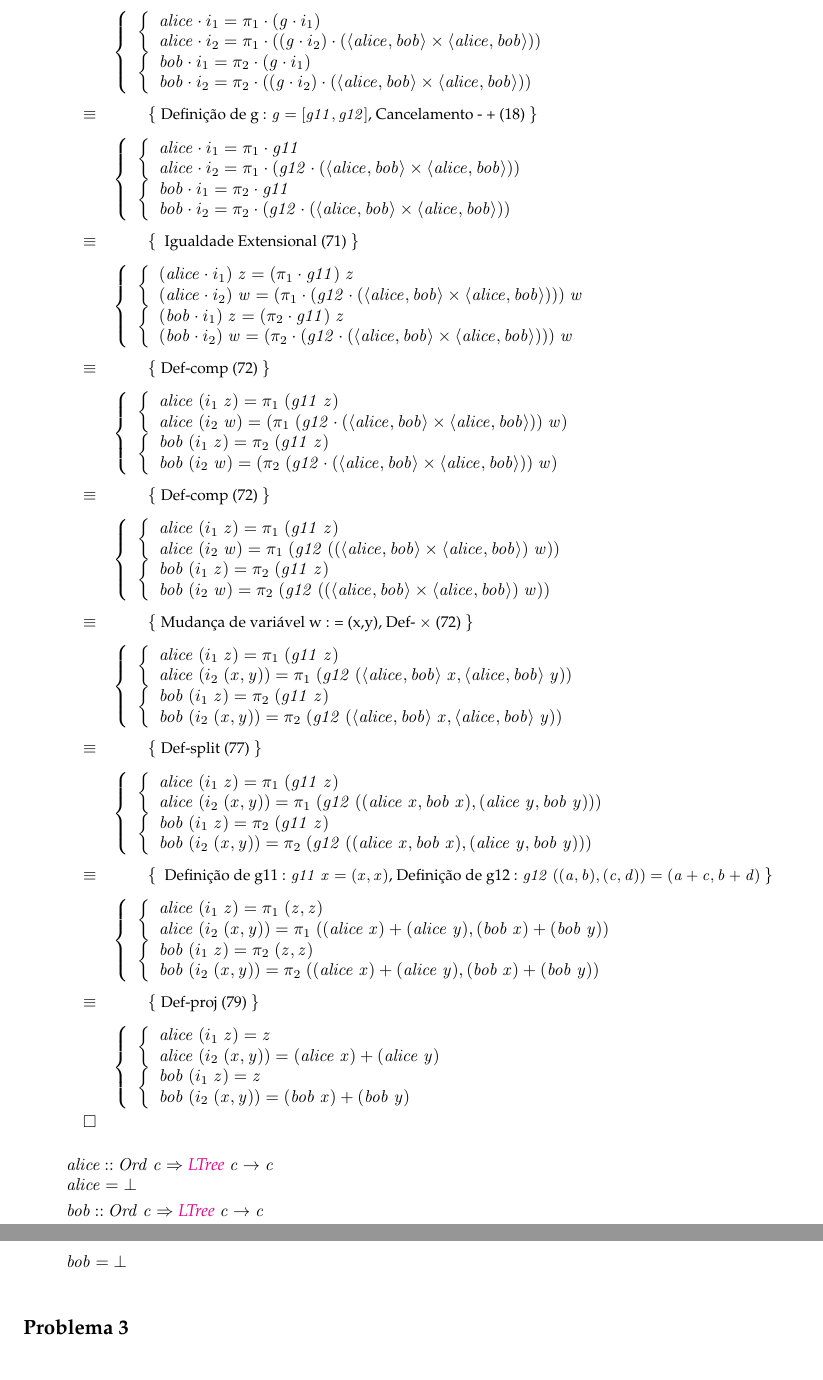
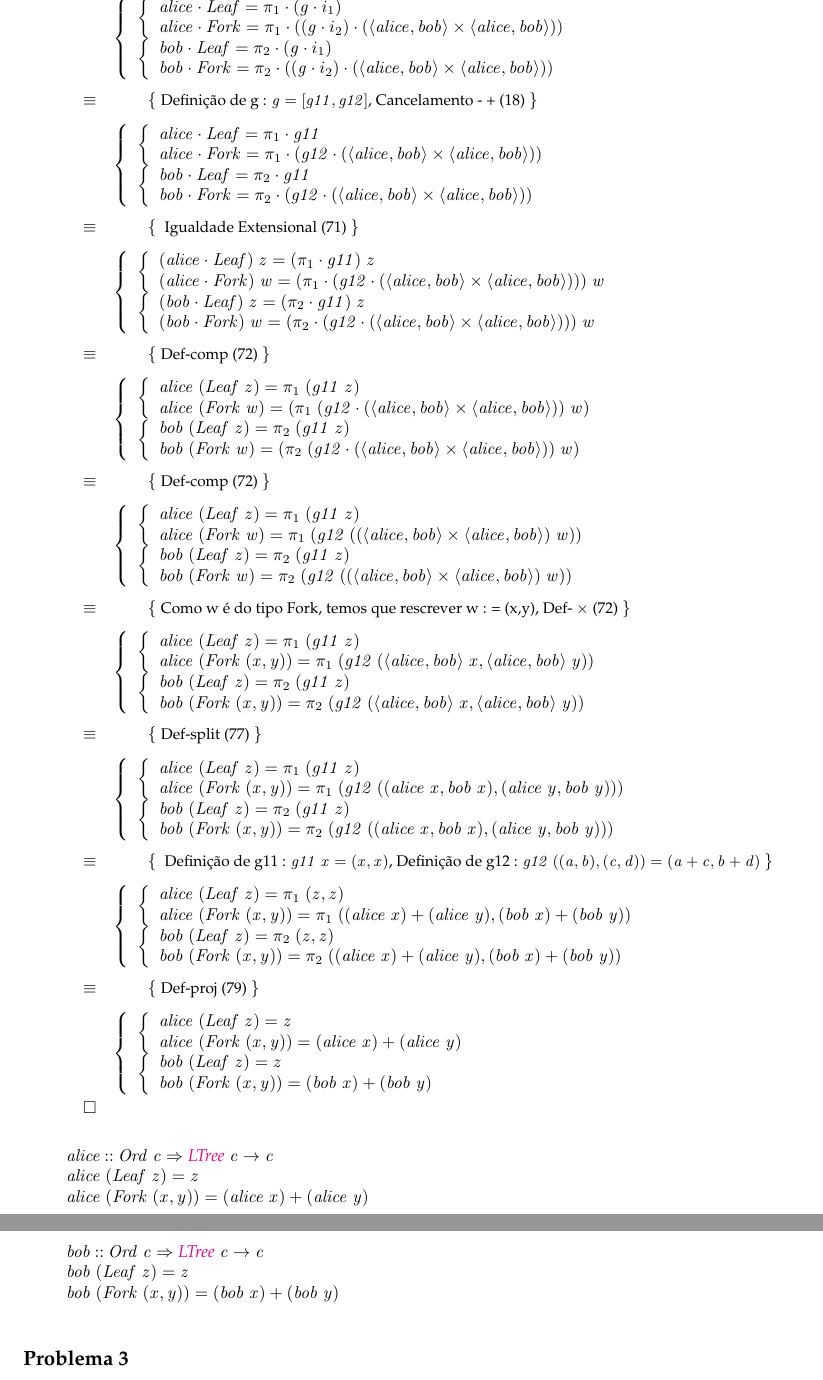
Before and after one commit to pestana1213/cp2122, a LaTeX document (cp2122t/cp2122t.tex): two parts of pages 17 and 18 of 22, joined at a grey line, cut so that both start at the same text. Compiled offline with pdfLaTeX.

Commit message:
Add files via upload

```diff
--- a/cp2122t/cp2122t.tex
+++ b/cp2122t/cp2122t.tex
@@ -1547,38 +1549,36 @@ Assim sendo,
-     \just\equiv{ Assoc - comp (2)}
-     %
-          \ensuremath{\begin{lcbr}\begin{lcbr}\Varid{alice}\comp i_1\mathrel{=}\p1\comp (\Varid{g}\comp i_1)\\\Varid{alice}\comp i_2\mathrel{=}\p1\comp ((\Varid{g}\comp i_2)\comp (\conj{\Varid{alice}}{\Varid{bob}}\times\conj{\Varid{alice}}{\Varid{bob}}))\end{lcbr}\\\begin{lcbr}\Varid{bob}\comp i_1\mathrel{=}\p2\comp (\Varid{g}\comp i_1)\\\Varid{bob}\comp i_2\mathrel{=}\p2\comp ((\Varid{g}\comp i_2)\comp (\conj{\Varid{alice}}{\Varid{bob}}\times\conj{\Varid{alice}}{\Varid{bob}}))\end{lcbr}\end{lcbr}}
+          \ensuremath{\begin{lcbr}\begin{lcbr}\Varid{alice}\comp \Conid{Leaf}\mathrel{=}\p1\comp (\Varid{g}\comp i_1)\\\Varid{alice}\comp \Conid{Fork}\mathrel{=}\p1\comp ((\Varid{g}\comp i_2)\comp (\conj{\Varid{alice}}{\Varid{bob}}\times\conj{\Varid{alice}}{\Varid{bob}}))\end{lcbr}\\\begin{lcbr}\Varid{bob}\comp \Conid{Leaf}\mathrel{=}\p2\comp (\Varid{g}\comp i_1)\\\Varid{bob}\comp \Conid{Fork}\mathrel{=}\p2\comp ((\Varid{g}\comp i_2)\comp (\conj{\Varid{alice}}{\Varid{bob}}\times\conj{\Varid{alice}}{\Varid{bob}}))\end{lcbr}\end{lcbr}}
      %
      \just\equiv{Definição de g : \ensuremath{\Varid{g}\mathrel{=}\alt{\Varid{g11}}{\Varid{g12}}}, Cancelamento - + (18)}
      %
-          \ensuremath{\begin{lcbr}\begin{lcbr}\Varid{alice}\comp i_1\mathrel{=}\p1\comp \Varid{g11}\\\Varid{alice}\comp i_2\mathrel{=}\p1\comp (\Varid{g12}\comp (\conj{\Varid{alice}}{\Varid{bob}}\times\conj{\Varid{alice}}{\Varid{bob}}))\end{lcbr}\\\begin{lcbr}\Varid{bob}\comp i_1\mathrel{=}\p2\comp \Varid{g11}\\\Varid{bob}\comp i_2\mathrel{=}\p2\comp (\Varid{g12}\comp (\conj{\Varid{alice}}{\Varid{bob}}\times\conj{\Varid{alice}}{\Varid{bob}}))\end{lcbr}\end{lcbr}}
+          \ensuremath{\begin{lcbr}\begin{lcbr}\Varid{alice}\comp \Conid{Leaf}\mathrel{=}\p1\comp \Varid{g11}\\\Varid{alice}\comp \Conid{Fork}\mathrel{=}\p1\comp (\Varid{g12}\comp (\conj{\Varid{alice}}{\Varid{bob}}\times\conj{\Varid{alice}}{\Varid{bob}}))\end{lcbr}\\\begin{lcbr}\Varid{bob}\comp \Conid{Leaf}\mathrel{=}\p2\comp \Varid{g11}\\\Varid{bob}\comp \Conid{Fork}\mathrel{=}\p2\comp (\Varid{g12}\comp (\conj{\Varid{alice}}{\Varid{bob}}\times\conj{\Varid{alice}}{\Varid{bob}}))\end{lcbr}\end{lcbr}}
      %
      \just\equiv{ Igualdade Extensional (71)}
      %
-          \ensuremath{\begin{lcbr}\begin{lcbr}(\Varid{alice}\comp i_1)\;\Varid{z}\mathrel{=}(\p1\comp \Varid{g11})\;\Varid{z}\\(\Varid{alice}\comp i_2)\;\Varid{w}\mathrel{=}(\p1\comp (\Varid{g12}\comp (\conj{\Varid{alice}}{\Varid{bob}}\times\conj{\Varid{alice}}{\Varid{bob}})))\;\Varid{w}\end{lcbr}\\\begin{lcbr}(\Varid{bob}\comp i_1)\;\Varid{z}\mathrel{=}(\p2\comp \Varid{g11})\;\Varid{z}\\(\Varid{bob}\comp i_2)\;\Varid{w}\mathrel{=}(\p2\comp (\Varid{g12}\comp (\conj{\Varid{alice}}{\Varid{bob}}\times\conj{\Varid{alice}}{\Varid{bob}})))\;\Varid{w}\end{lcbr}\end{lcbr}}
+          \ensuremath{\begin{lcbr}\begin{lcbr}(\Varid{alice}\comp \Conid{Leaf})\;\Varid{z}\mathrel{=}(\p1\comp \Varid{g11})\;\Varid{z}\\(\Varid{alice}\comp \Conid{Fork})\;\Varid{w}\mathrel{=}(\p1\comp (\Varid{g12}\comp (\conj{\Varid{alice}}{\Varid{bob}}\times\conj{\Varid{alice}}{\Varid{bob}})))\;\Varid{w}\end{lcbr}\\\begin{lcbr}(\Varid{bob}\comp \Conid{Leaf})\;\Varid{z}\mathrel{=}(\p2\comp \Varid{g11})\;\Varid{z}\\(\Varid{bob}\comp \Conid{Fork})\;\Varid{w}\mathrel{=}(\p2\comp (\Varid{g12}\comp (\conj{\Varid{alice}}{\Varid{bob}}\times\conj{\Varid{alice}}{\Varid{bob}})))\;\Varid{w}\end{lcbr}\end{lcbr}}
      %
      \just\equiv{Def-comp (72)}
      %
-          \ensuremath{\begin{lcbr}\begin{lcbr}\Varid{alice}\;(i_1\;\Varid{z})\mathrel{=}\p1\;(\Varid{g11}\;\Varid{z})\\\Varid{alice}\;(i_2\;\Varid{w})\mathrel{=}(\p1\;(\Varid{g12}\comp (\conj{\Varid{alice}}{\Varid{bob}}\times\conj{\Varid{alice}}{\Varid{bob}}))\;\Varid{w})\end{lcbr}\\\begin{lcbr}\Varid{bob}\;(i_1\;\Varid{z})\mathrel{=}\p2\;(\Varid{g11}\;\Varid{z})\\\Varid{bob}\;(i_2\;\Varid{w})\mathrel{=}(\p2\;(\Varid{g12}\comp (\conj{\Varid{alice}}{\Varid{bob}}\times\conj{\Varid{alice}}{\Varid{bob}}))\;\Varid{w})\end{lcbr}\end{lcbr}}
+          \ensuremath{\begin{lcbr}\begin{lcbr}\Varid{alice}\;(\Conid{Leaf}\;\Varid{z})\mathrel{=}\p1\;(\Varid{g11}\;\Varid{z})\\\Varid{alice}\;(\Conid{Fork}\;\Varid{w})\mathrel{=}(\p1\;(\Varid{g12}\comp (\conj{\Varid{alice}}{\Varid{bob}}\times\conj{\Varid{alice}}{\Varid{bob}}))\;\Varid{w})\end{lcbr}\\\begin{lcbr}\Varid{bob}\;(\Conid{Leaf}\;\Varid{z})\mathrel{=}\p2\;(\Varid{g11}\;\Varid{z})\\\Varid{bob}\;(\Conid{Fork}\;\Varid{w})\mathrel{=}(\p2\;(\Varid{g12}\comp (\conj{\Varid{alice}}{\Varid{bob}}\times\conj{\Varid{alice}}{\Varid{bob}}))\;\Varid{w})\end{lcbr}\end{lcbr}}
      %
      \just\equiv{Def-comp (72)}
      %
-          \ensuremath{\begin{lcbr}\begin{lcbr}\Varid{alice}\;(i_1\;\Varid{z})\mathrel{=}\p1\;(\Varid{g11}\;\Varid{z})\\\Varid{alice}\;(i_2\;\Varid{w})\mathrel{=}\p1\;(\Varid{g12}\;((\conj{\Varid{alice}}{\Varid{bob}}\times\conj{\Varid{alice}}{\Varid{bob}})\;\Varid{w}))\end{lcbr}\\\begin{lcbr}\Varid{bob}\;(i_1\;\Varid{z})\mathrel{=}\p2\;(\Varid{g11}\;\Varid{z})\\\Varid{bob}\;(i_2\;\Varid{w})\mathrel{=}\p2\;(\Varid{g12}\;((\conj{\Varid{alice}}{\Varid{bob}}\times\conj{\Varid{alice}}{\Varid{bob}})\;\Varid{w}))\end{lcbr}\end{lcbr}}
-     %
-     \just\equiv{Mudança de variável w : = (x,y), Def- \ensuremath{\times} (72)}
-     %
-          \ensuremath{\begin{lcbr}\begin{lcbr}\Varid{alice}\;(i_1\;\Varid{z})\mathrel{=}\p1\;(\Varid{g11}\;\Varid{z})\\\Varid{alice}\;(i_2\;(\Varid{x},\Varid{y}))\mathrel{=}\p1\;(\Varid{g12}\;(\conj{\Varid{alice}}{\Varid{bob}}\;\Varid{x},\conj{\Varid{alice}}{\Varid{bob}}\;\Varid{y}))\end{lcbr}\\\begin{lcbr}\Varid{bob}\;(i_1\;\Varid{z})\mathrel{=}\p2\;(\Varid{g11}\;\Varid{z})\\\Varid{bob}\;(i_2\;(\Varid{x},\Varid{y}))\mathrel{=}\p2\;(\Varid{g12}\;(\conj{\Varid{alice}}{\Varid{bob}}\;\Varid{x},\conj{\Varid{alice}}{\Varid{bob}}\;\Varid{y}))\end{lcbr}\end{lcbr}}
+          \ensuremath{\begin{lcbr}\begin{lcbr}\Varid{alice}\;(\Conid{Leaf}\;\Varid{z})\mathrel{=}\p1\;(\Varid{g11}\;\Varid{z})\\\Varid{alice}\;(\Conid{Fork}\;\Varid{w})\mathrel{=}\p1\;(\Varid{g12}\;((\conj{\Varid{alice}}{\Varid{bob}}\times\conj{\Varid{alice}}{\Varid{bob}})\;\Varid{w}))\end{lcbr}\\\begin{lcbr}\Varid{bob}\;(\Conid{Leaf}\;\Varid{z})\mathrel{=}\p2\;(\Varid{g11}\;\Varid{z})\\\Varid{bob}\;(\Conid{Fork}\;\Varid{w})\mathrel{=}\p2\;(\Varid{g12}\;((\conj{\Varid{alice}}{\Varid{bob}}\times\conj{\Varid{alice}}{\Varid{bob}})\;\Varid{w}))\end{lcbr}\end{lcbr}}
+     %
+     \just\equiv{Como w é do tipo Fork, temos que rescrever w : = (x,y), Def- \ensuremath{\times} (72)}
+     %
+          \ensuremath{\begin{lcbr}\begin{lcbr}\Varid{alice}\;(\Conid{Leaf}\;\Varid{z})\mathrel{=}\p1\;(\Varid{g11}\;\Varid{z})\\\Varid{alice}\;(\Conid{Fork}\;(\Varid{x},\Varid{y}))\mathrel{=}\p1\;(\Varid{g12}\;(\conj{\Varid{alice}}{\Varid{bob}}\;\Varid{x},\conj{\Varid{alice}}{\Varid{bob}}\;\Varid{y}))\end{lcbr}\\\begin{lcbr}\Varid{bob}\;(\Conid{Leaf}\;\Varid{z})\mathrel{=}\p2\;(\Varid{g11}\;\Varid{z})\\\Varid{bob}\;(\Conid{Fork}\;(\Varid{x},\Varid{y}))\mathrel{=}\p2\;(\Varid{g12}\;(\conj{\Varid{alice}}{\Varid{bob}}\;\Varid{x},\conj{\Varid{alice}}{\Varid{bob}}\;\Varid{y}))\end{lcbr}\end{lcbr}}
      %
      \just\equiv{Def-split (77)}
      %
-          \ensuremath{\begin{lcbr}\begin{lcbr}\Varid{alice}\;(i_1\;\Varid{z})\mathrel{=}\p1\;(\Varid{g11}\;\Varid{z})\\\Varid{alice}\;(i_2\;(\Varid{x},\Varid{y}))\mathrel{=}\p1\;(\Varid{g12}\;((\Varid{alice}\;\Varid{x},\Varid{bob}\;\Varid{x}),(\Varid{alice}\;\Varid{y},\Varid{bob}\;\Varid{y})))\end{lcbr}\\\begin{lcbr}\Varid{bob}\;(i_1\;\Varid{z})\mathrel{=}\p2\;(\Varid{g11}\;\Varid{z})\\\Varid{bob}\;(i_2\;(\Varid{x},\Varid{y}))\mathrel{=}\p2\;(\Varid{g12}\;((\Varid{alice}\;\Varid{x},\Varid{bob}\;\Varid{x}),(\Varid{alice}\;\Varid{y},\Varid{bob}\;\Varid{y})))\end{lcbr}\end{lcbr}}
+          \ensuremath{\begin{lcbr}\begin{lcbr}\Varid{alice}\;(\Conid{Leaf}\;\Varid{z})\mathrel{=}\p1\;(\Varid{g11}\;\Varid{z})\\\Varid{alice}\;(\Conid{Fork}\;(\Varid{x},\Varid{y}))\mathrel{=}\p1\;(\Varid{g12}\;((\Varid{alice}\;\Varid{x},\Varid{bob}\;\Varid{x}),(\Varid{alice}\;\Varid{y},\Varid{bob}\;\Varid{y})))\end{lcbr}\\\begin{lcbr}\Varid{bob}\;(\Conid{Leaf}\;\Varid{z})\mathrel{=}\p2\;(\Varid{g11}\;\Varid{z})\\\Varid{bob}\;(\Conid{Fork}\;(\Varid{x},\Varid{y}))\mathrel{=}\p2\;(\Varid{g12}\;((\Varid{alice}\;\Varid{x},\Varid{bob}\;\Varid{x}),(\Varid{alice}\;\Varid{y},\Varid{bob}\;\Varid{y})))\end{lcbr}\end{lcbr}}
      %
      \just\equiv{ Definição de g11 : \ensuremath{\Varid{g11}\;\Varid{x}\mathrel{=}(\Varid{x},\Varid{x})}, Definição de g12 : \ensuremath{\Varid{g12}\;((\Varid{a},\Varid{b}),(\Varid{c},\Varid{d}))\mathrel{=}(\Varid{a}\mathbin{+}\Varid{c},\Varid{b}\mathbin{+}\Varid{d})}}
      %
-          \ensuremath{\begin{lcbr}\begin{lcbr}\Varid{alice}\;(i_1\;\Varid{z})\mathrel{=}\p1\;(\Varid{z},\Varid{z})\\\Varid{alice}\;(i_2\;(\Varid{x},\Varid{y}))\mathrel{=}\p1\;((\Varid{alice}\;\Varid{x})\mathbin{+}(\Varid{alice}\;\Varid{y}),(\Varid{bob}\;\Varid{x})\mathbin{+}(\Varid{bob}\;\Varid{y}))\end{lcbr}\\\begin{lcbr}\Varid{bob}\;(i_1\;\Varid{z})\mathrel{=}\p2\;(\Varid{z},\Varid{z})\\\Varid{bob}\;(i_2\;(\Varid{x},\Varid{y}))\mathrel{=}\p2\;((\Varid{alice}\;\Varid{x})\mathbin{+}(\Varid{alice}\;\Varid{y}),(\Varid{bob}\;\Varid{x})\mathbin{+}(\Varid{bob}\;\Varid{y}))\end{lcbr}\end{lcbr}}
+          \ensuremath{\begin{lcbr}\begin{lcbr}\Varid{alice}\;(\Conid{Leaf}\;\Varid{z})\mathrel{=}\p1\;(\Varid{z},\Varid{z})\\\Varid{alice}\;(\Conid{Fork}\;(\Varid{x},\Varid{y}))\mathrel{=}\p1\;((\Varid{alice}\;\Varid{x})\mathbin{+}(\Varid{alice}\;\Varid{y}),(\Varid{bob}\;\Varid{x})\mathbin{+}(\Varid{bob}\;\Varid{y}))\end{lcbr}\\\begin{lcbr}\Varid{bob}\;(\Conid{Leaf}\;\Varid{z})\mathrel{=}\p2\;(\Varid{z},\Varid{z})\\\Varid{bob}\;(\Conid{Fork}\;(\Varid{x},\Varid{y}))\mathrel{=}\p2\;((\Varid{alice}\;\Varid{x})\mathbin{+}(\Varid{alice}\;\Varid{y}),(\Varid{bob}\;\Varid{x})\mathbin{+}(\Varid{bob}\;\Varid{y}))\end{lcbr}\end{lcbr}}
      %
      \just\equiv{Def-proj (79)}
      %
-          \ensuremath{\begin{lcbr}\begin{lcbr}\Varid{alice}\;(i_1\;\Varid{z})\mathrel{=}\Varid{z}\\\Varid{alice}\;(i_2\;(\Varid{x},\Varid{y}))\mathrel{=}(\Varid{alice}\;\Varid{x})\mathbin{+}(\Varid{alice}\;\Varid{y})\end{lcbr}\\\begin{lcbr}\Varid{bob}\;(i_1\;\Varid{z})\mathrel{=}\Varid{z}\\\Varid{bob}\;(i_2\;(\Varid{x},\Varid{y}))\mathrel{=}(\Varid{bob}\;\Varid{x})\mathbin{+}(\Varid{bob}\;\Varid{y})\end{lcbr}\end{lcbr}}
+          \ensuremath{\begin{lcbr}\begin{lcbr}\Varid{alice}\;(\Conid{Leaf}\;\Varid{z})\mathrel{=}\Varid{z}\\\Varid{alice}\;(\Conid{Fork}\;(\Varid{x},\Varid{y}))\mathrel{=}(\Varid{alice}\;\Varid{x})\mathbin{+}(\Varid{alice}\;\Varid{y})\end{lcbr}\\\begin{lcbr}\Varid{bob}\;(\Conid{Leaf}\;\Varid{z})\mathrel{=}\Varid{z}\\\Varid{bob}\;(\Conid{Fork}\;(\Varid{x},\Varid{y}))\mathrel{=}(\Varid{bob}\;\Varid{x})\mathbin{+}(\Varid{bob}\;\Varid{y})\end{lcbr}\end{lcbr}}
      %
      \qed
 \end{eqnarray*}
@@ -1588,11 +1588,15 @@ Assim sendo,
 \column{E}{@{}>{\hspre}l<{\hspost}@{}}%
 \>[B]{}\Varid{alice}\mathbin{::}\Conid{Ord}\;\Varid{c}\Rightarrow {\LTree}\;\Varid{c}\to \Varid{c}{}\<[E]%
 \\
-\>[B]{}\Varid{alice}\mathrel{=}\bot {}\<[E]%
+\>[B]{}\Varid{alice}\;(\Conid{Leaf}\;\Varid{z})\mathrel{=}\Varid{z}{}\<[E]%
+\\
+\>[B]{}\Varid{alice}\;(\Conid{Fork}\;(\Varid{x},\Varid{y}))\mathrel{=}(\Varid{alice}\;\Varid{x})\mathbin{+}(\Varid{alice}\;\Varid{y}){}\<[E]%
 \\[\blanklineskip]%
 \>[B]{}\Varid{bob}\mathbin{::}\Conid{Ord}\;\Varid{c}\Rightarrow {\LTree}\;\Varid{c}\to \Varid{c}{}\<[E]%
 \\
-\>[B]{}\Varid{bob}\mathrel{=}\bot {}\<[E]%
+\>[B]{}\Varid{bob}\;(\Conid{Leaf}\;\Varid{z})\mathrel{=}\Varid{z}{}\<[E]%
+\\
+\>[B]{}\Varid{bob}\;(\Conid{Fork}\;(\Varid{x},\Varid{y}))\mathrel{=}(\Varid{bob}\;\Varid{x})\mathbin{+}(\Varid{bob}\;\Varid{y}){}\<[E]%
 \ColumnHook
 \end{hscode}\resethooks
 
```
Also changed, not shown: cp2122t/cp2122t.pdf, cp2122t/cp2122t.tex (66 more changed lines), 3 other files.
